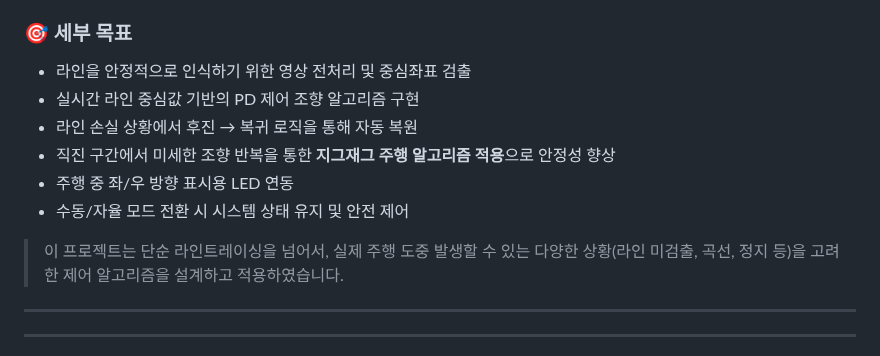
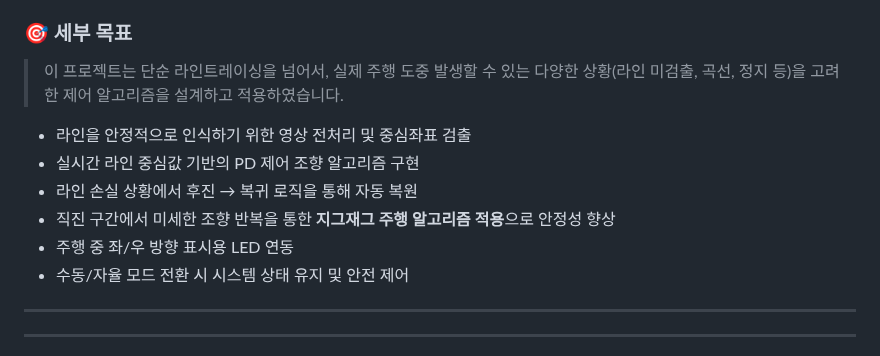
Before and after one commit to RCCAR123/RCCAR_DRIVING, a Markdown page: README.md, the part around the change. GitHub-like rendering.

```diff
--- a/README.md
+++ b/README.md
@@ -49,7 +49,7 @@
 
 
 ### 🎯 세부 목표
-
+> 이 프로젝트는 단순 라인트레이싱을 넘어서, 실제 주행 도중 발생할 수 있는 다양한 상황(라인 미검출, 곡선, 정지 등)을 고려한 제어 알고리즘을 설계하고 적용하였습니다.
 - 라인을 안정적으로 인식하기 위한 영상 전처리 및 중심좌표 검출
 - 실시간 라인 중심값 기반의 PD 제어 조향 알고리즘 구현
 - 라인 손실 상황에서 후진 → 복귀 로직을 통해 자동 복원
@@ -58,7 +58,7 @@
 - 수동/자율 모드 전환 시 시스템 상태 유지 및 안전 제어
 
 
-> 이 프로젝트는 단순 라인트레이싱을 넘어서, 실제 주행 도중 발생할 수 있는 다양한 상황(라인 미검출, 곡선, 정지 등)을 고려한 제어 알고리즘을 설계하고 적용하였습니다.
+
 
 ---
 ---
```
